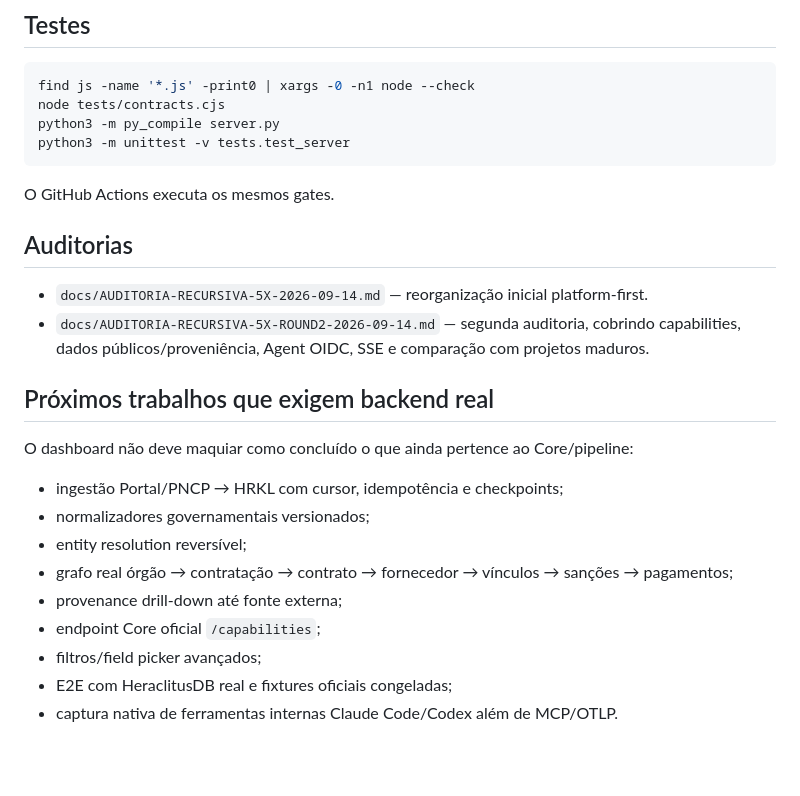
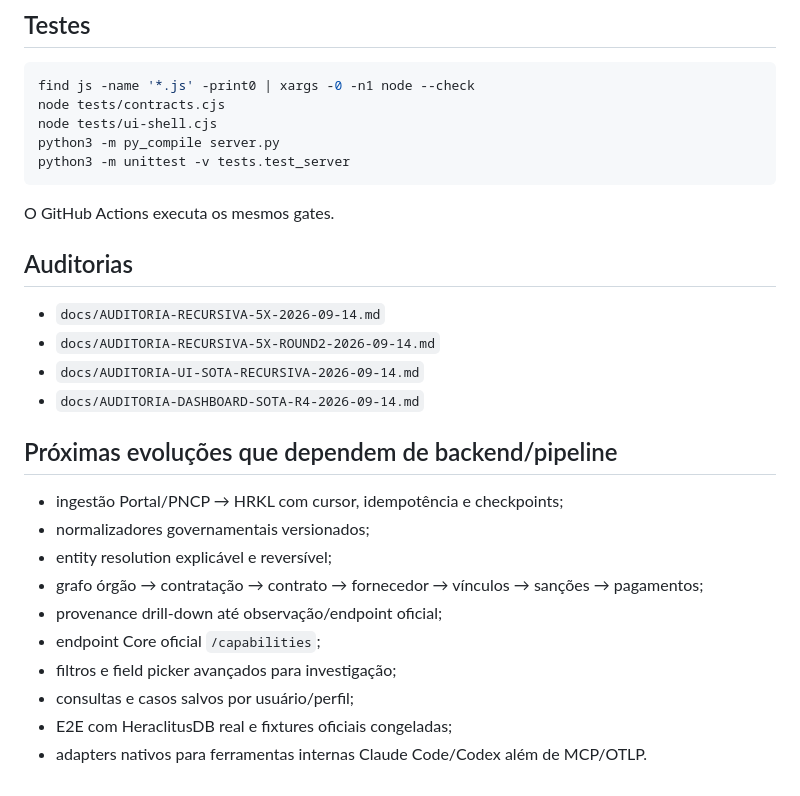
Before and after one commit to JoseRFJuniorLLMs/Heraclitus-Dashboard, a Markdown page: README.md, the part around one of its changes. Rendered like a GitHub page; blank space fills up the shorter version.

````diff
--- a/README.md
+++ b/README.md
@@ -118,6 +174,7 @@ O dashboard geral continua **somente leitura**. Aprovar ações ou ativar policy
 ```bash
 find js -name '*.js' -print0 | xargs -0 -n1 node --check
 node tests/contracts.cjs
+node tests/ui-shell.cjs
 python3 -m py_compile server.py
 python3 -m unittest -v tests.test_server
 ```
@@ -126,19 +183,20 @@ O GitHub Actions executa os mesmos gates.
 
 ## Auditorias
 
-- `docs/AUDITORIA-RECURSIVA-5X-2026-09-14.md` — reorganização inicial platform-first.
-- `docs/AUDITORIA-RECURSIVA-5X-ROUND2-2026-09-14.md` — segunda auditoria, cobrindo capabilities, dados públicos/proveniência, Agent OIDC, SSE e comparação com projetos maduros.
+- `docs/AUDITORIA-RECURSIVA-5X-2026-09-14.md`
+- `docs/AUDITORIA-RECURSIVA-5X-ROUND2-2026-09-14.md`
+- `docs/AUDITORIA-UI-SOTA-RECURSIVA-2026-09-14.md`
+- `docs/AUDITORIA-DASHBOARD-SOTA-R4-2026-09-14.md`
 
-## Próximos trabalhos que exigem backend real
-
-O dashboard não deve maquiar como concluído o que ainda pertence ao Core/pipeline:
+## Próximas evoluções que dependem de backend/pipeline
 
 - ingestão Portal/PNCP → HRKL com cursor, idempotência e checkpoints;
 - normalizadores governamentais versionados;
-- entity resolution reversível;
-- grafo real órgão → contratação → contrato → fornecedor → vínculos → sanções → pagamentos;
-- provenance drill-down até fonte externa;
+- entity resolution explicável e reversível;
+- grafo órgão → contratação → contrato → fornecedor → vínculos → sanções → pagamentos;
+- provenance drill-down até observação/endpoint oficial;
 - endpoint Core oficial `/capabilities`;
-- filtros/field picker avançados;
+- filtros e field picker avançados para investigação;
+- consultas e casos salvos por usuário/perfil;
 - E2E com HeraclitusDB real e fixtures oficiais congeladas;
-- captura nativa de ferramentas internas Claude Code/Codex além de MCP/OTLP.
+- adapters nativos para ferramentas internas Claude Code/Codex além de MCP/OTLP.
````
Also changed, not shown: other parts of README.md (+105 -49 lines).
